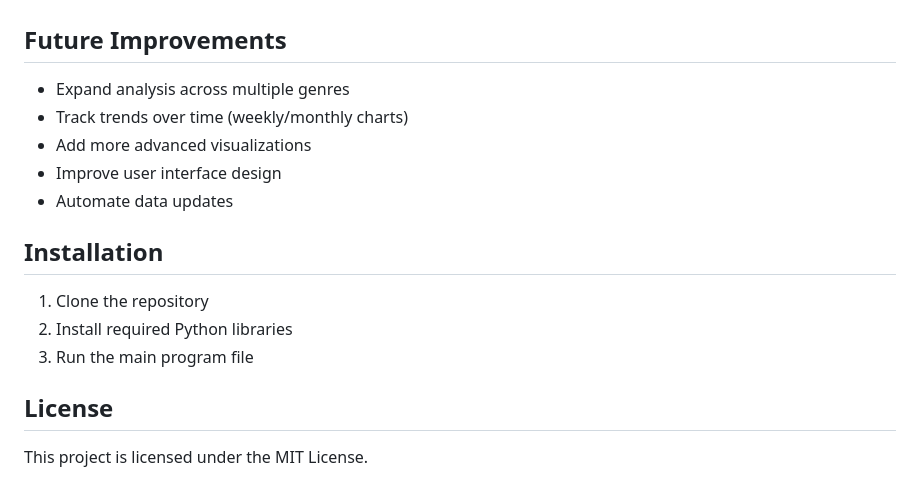
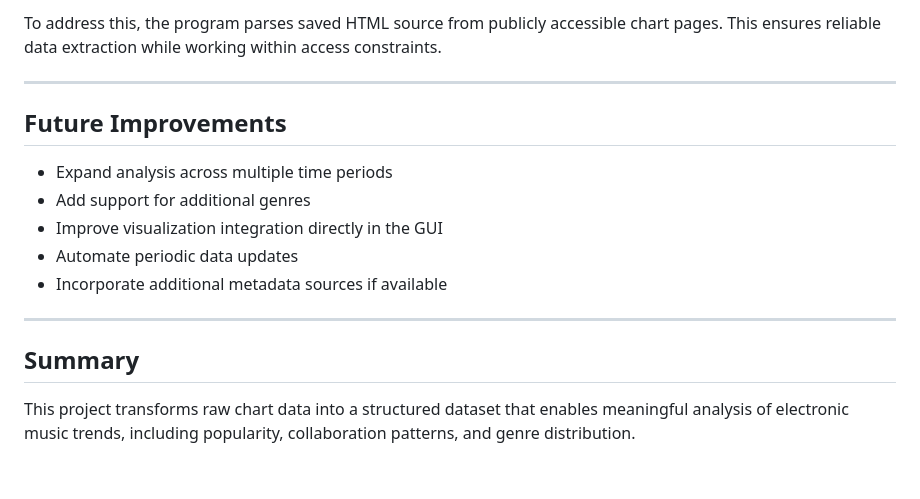
Before and after one commit to DaviWicks/CS122Project, a Markdown page: README.md, the part around one of its changes. Rendered like a GitHub page.

```diff
--- a/README.md
+++ b/README.md
@@ -41,18 +162,17 @@ The visualizations will help users quickly interpret patterns and trends in the
+To address this, the program parses saved HTML source from publicly accessible chart pages. This ensures reliable data extraction while working within access constraints.
+
+---
 
 ## Future Improvements
 
-* Expand analysis across multiple genres
-* Track trends over time (weekly/monthly charts)
-* Add more advanced visualizations
-* Improve user interface design
-* Automate data updates
+* Expand analysis across multiple time periods
+* Add support for additional genres
+* Improve visualization integration directly in the GUI
+* Automate periodic data updates
+* Incorporate additional metadata sources if available
 
-## Installation
+---
 
-1. Clone the repository
-2. Install required Python libraries
-3. Run the main program file
+## Summary
 
-## License
-
-This project is licensed under the MIT License.
+This project transforms raw chart data into a structured dataset that enables meaningful analysis of electronic music trends, including popularity, collaboration patterns, and genre distribution.
```
Also changed, not shown: other parts of README.md (+146 -25 lines).
